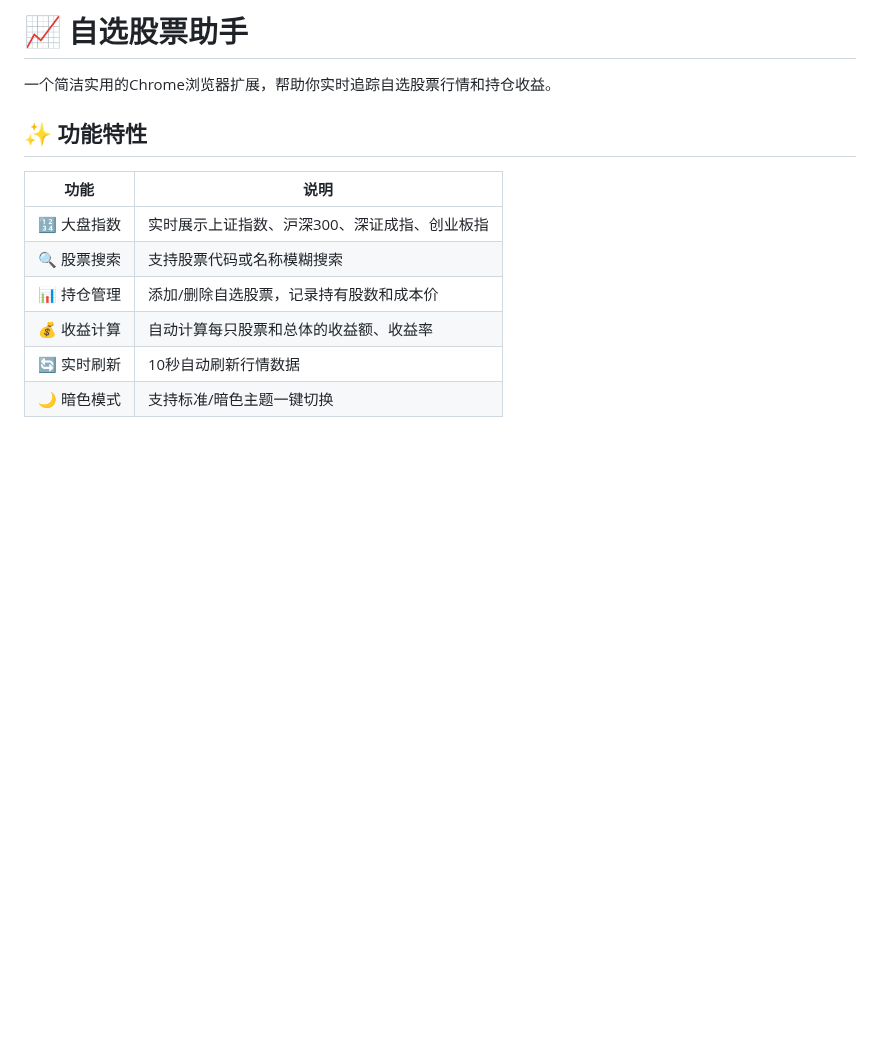
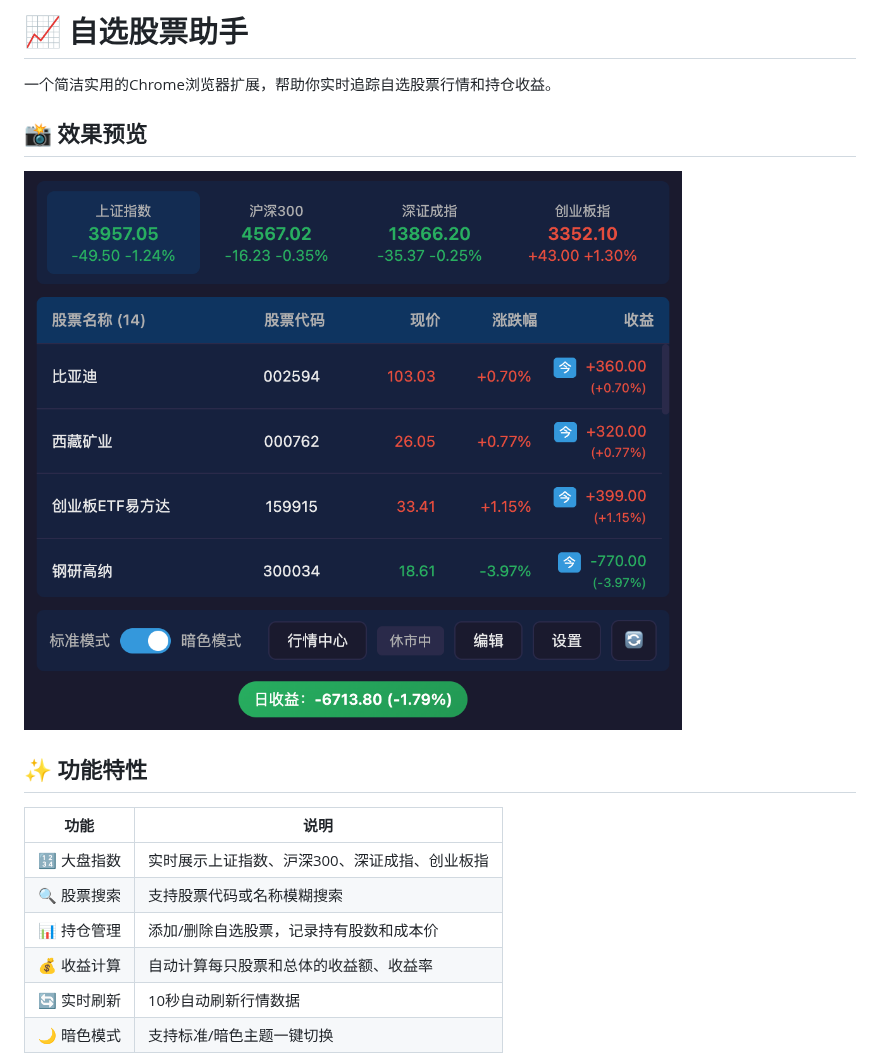
Before and after one commit to CurryMessi/stock-assistant, a Markdown page: README.md, the part around the change. Drawn GitHub-style; pictures changed too: screenshots/demo.png (added); blank space fills up the shorter version.

Commit message:
docs: add demo screenshot to README
Co-Authored-By: Claude Opus 4.6 <noreply@anthropic.com>

```diff
--- a/README.md
+++ b/README.md
@@ -1,6 +1,10 @@
 # 📈 自选股票助手
 
 一个简洁实用的Chrome浏览器扩展，帮助你实时追踪自选股票行情和持仓收益。
+
+## 📸 效果预览
+
+![stock-assistant](screenshots/demo.png)
 
 ## ✨ 功能特性
 
```
